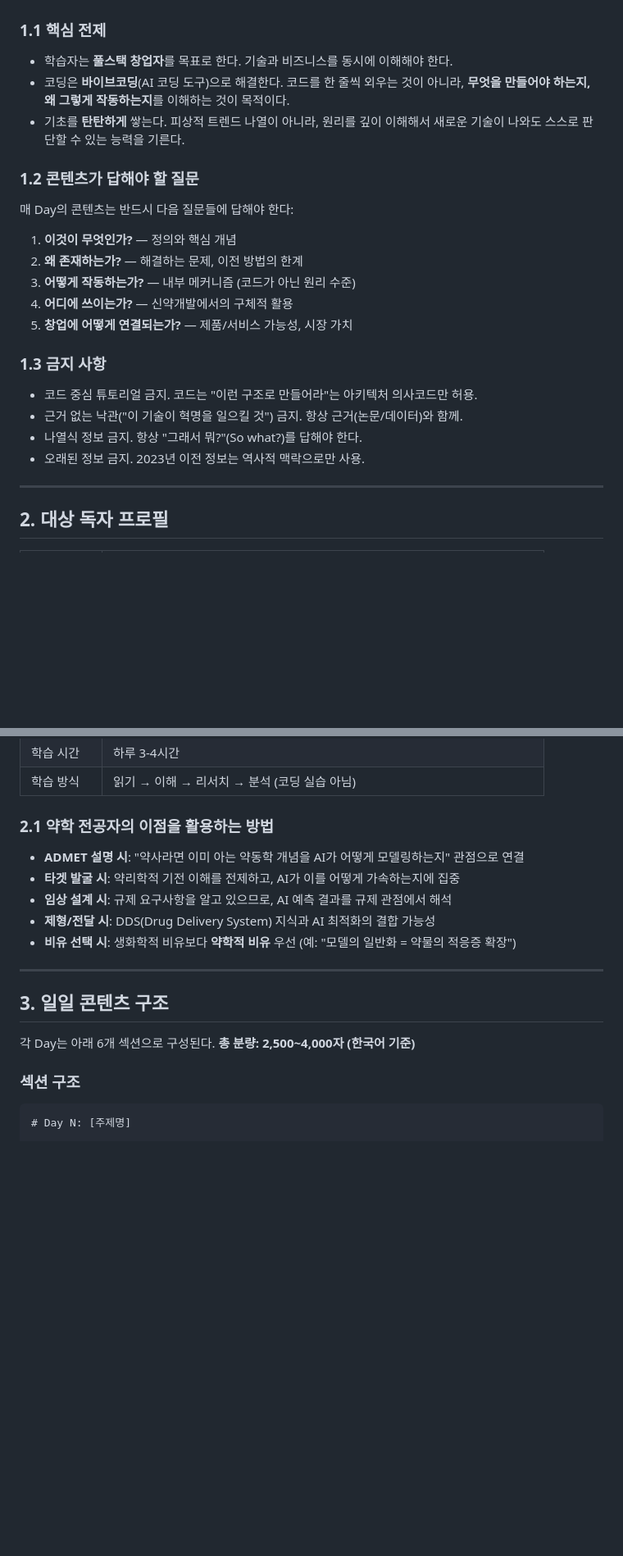
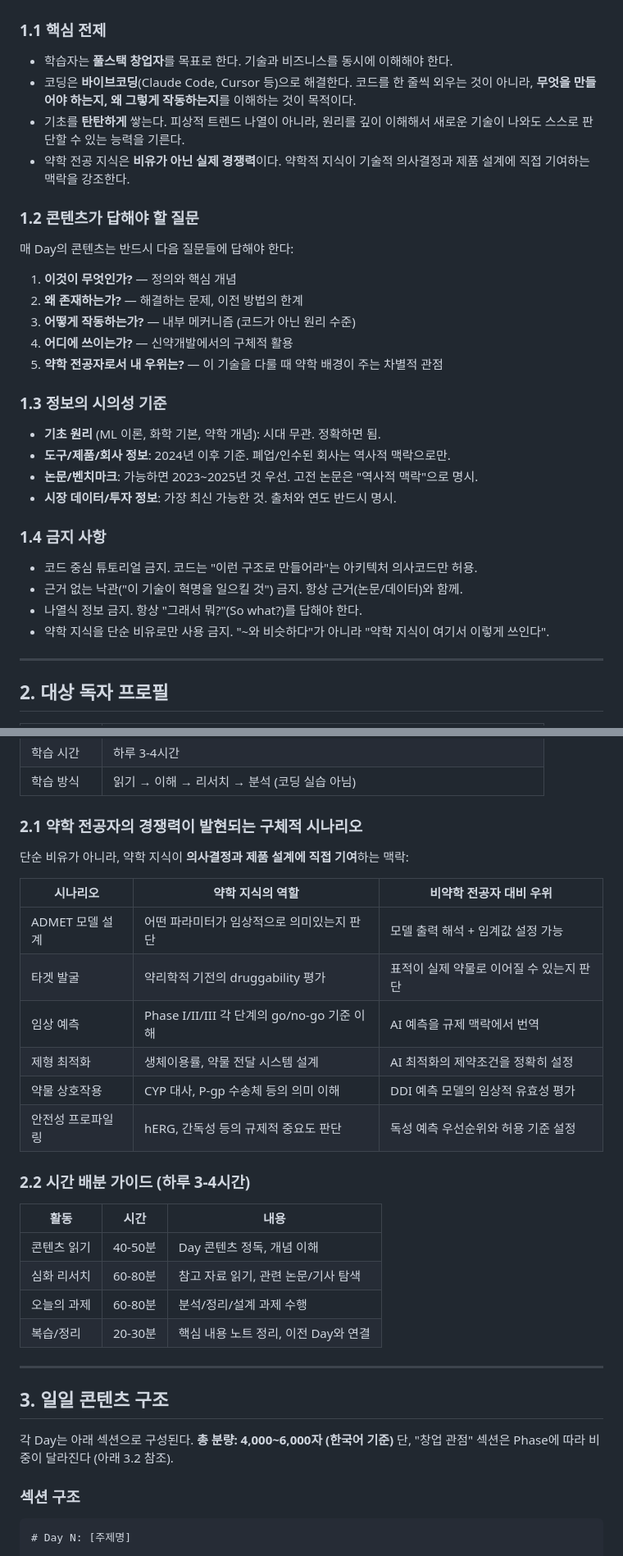
Before and after one commit to videodrake/test, a Markdown page: CONTENT_GUIDELINES.md, 2 parts joined by grey strips. Shown at 82% size. GitHub-like rendering; blank space fills up the shorter version.

```diff
--- a/CONTENT_GUIDELINES.md
+++ b/CONTENT_GUIDELINES.md
@@ -9,8 +9,9 @@
 
 ### 1.1 핵심 전제
 - 학습자는 **풀스택 창업자**를 목표로 한다. 기술과 비즈니스를 동시에 이해해야 한다.
-- 코딩은 **바이브코딩**(AI 코딩 도구)으로 해결한다. 코드를 한 줄씩 외우는 것이 아니라, **무엇을 만들어야 하는지, 왜 그렇게 작동하는지**를 이해하는 것이 목적이다.
+- 코딩은 **바이브코딩**(Claude Code, Cursor 등)으로 해결한다. 코드를 한 줄씩 외우는 것이 아니라, **무엇을 만들어야 하는지, 왜 그렇게 작동하는지**를 이해하는 것이 목적이다.
 - 기초를 **탄탄하게** 쌓는다. 피상적 트렌드 나열이 아니라, 원리를 깊이 이해해서 새로운 기술이 나와도 스스로 판단할 수 있는 능력을 기른다.
+- 약학 전공 지식은 **비유가 아닌 실제 경쟁력**이다. 약학적 지식이 기술적 의사결정과 제품 설계에 직접 기여하는 맥락을 강조한다.
 
 ### 1.2 콘텐츠가 답해야 할 질문
 매 Day의 콘텐츠는 반드시 다음 질문들에 답해야 한다:
@@ -19,13 +20,19 @@
 2. **왜 존재하는가?** — 해결하는 문제, 이전 방법의 한계
 3. **어떻게 작동하는가?** — 내부 메커니즘 (코드가 아닌 원리 수준)
 4. **어디에 쓰이는가?** — 신약개발에서의 구체적 활용
-5. **창업에 어떻게 연결되는가?** — 제품/서비스 가능성, 시장 가치
+5. **약학 전공자로서 내 우위는?** — 이 기술을 다룰 때 약학 배경이 주는 차별적 관점
 
-### 1.3 금지 사항
+### 1.3 정보의 시의성 기준
+- **기초 원리** (ML 이론, 화학 기본, 약학 개념): 시대 무관. 정확하면 됨.
+- **도구/제품/회사 정보**: 2024년 이후 기준. 폐업/인수된 회사는 역사적 맥락으로만.
+- **논문/벤치마크**: 가능하면 2023~2025년 것 우선. 고전 논문은 "역사적 맥락"으로 명시.
+- **시장 데이터/투자 정보**: 가장 최신 가능한 것. 출처와 연도 반드시 명시.
+
+### 1.4 금지 사항
 - 코드 중심 튜토리얼 금지. 코드는 "이런 구조로 만들어라"는 아키텍처 의사코드만 허용.
 - 근거 없는 낙관("이 기술이 혁명을 일으킬 것") 금지. 항상 근거(논문/데이터)와 함께.
 - 나열식 정보 금지. 항상 "그래서 뭐?"(So what?)를 답해야 한다.
-- 오래된 정보 금지. 2023년 이전 정보는 역사적 맥락으로만 사용.
+- 약학 지식을 단순 비유로만 사용 금지. "~와 비슷하다"가 아니라 "약학 지식이 여기서 이렇게 쓰인다".
 
 ---
 
@@ -41,18 +48,33 @@
 | 학습 시간 | 하루 3-4시간 |
 | 학습 방식 | 읽기 → 이해 → 리서치 → 분석 (코딩 실습 아님) |
 
-### 2.1 약학 전공자의 이점을 활용하는 방법
-- **ADMET 설명 시**: "약사라면 이미 아는 약동학 개념을 AI가 어떻게 모델링하는지" 관점으로 연결
-- **타겟 발굴 시**: 약리학적 기전 이해를 전제하고, AI가 이를 어떻게 가속하는지에 집중
-- **임상 설계 시**: 규제 요구사항을 알고 있으므로, AI 예측 결과를 규제 관점에서 해석
-- **제형/전달 시**: DDS(Drug Delivery System) 지식과 AI 최적화의 결합 가능성
-- **비유 선택 시**: 생화학적 비유보다 **약학적 비유** 우선 (예: "모델의 일반화 = 약물의 적응증 확장")
+### 2.1 약학 전공자의 경쟁력이 발현되는 구체적 시나리오
+단순 비유가 아니라, 약학 지식이 **의사결정과 제품 설계에 직접 기여**하는 맥락:
+
+| 시나리오 | 약학 지식의 역할 | 비약학 전공자 대비 우위 |
+|---------|----------------|---------------------|
+| ADMET 모델 설계 | 어떤 파라미터가 임상적으로 의미있는지 판단 | 모델 출력 해석 + 임계값 설정 가능 |
+| 타겟 발굴 | 약리학적 기전의 druggability 평가 | 표적이 실제 약물로 이어질 수 있는지 판단 |
+| 임상 예측 | Phase I/II/III 각 단계의 go/no-go 기준 이해 | AI 예측을 규제 맥락에서 번역 |
+| 제형 최적화 | 생체이용률, 약물 전달 시스템 설계 | AI 최적화의 제약조건을 정확히 설정 |
+| 약물 상호작용 | CYP 대사, P-gp 수송체 등의 의미 이해 | DDI 예측 모델의 임상적 유효성 평가 |
+| 안전성 프로파일링 | hERG, 간독성 등의 규제적 중요도 판단 | 독성 예측 우선순위와 허용 기준 설정 |
+
+### 2.2 시간 배분 가이드 (하루 3-4시간)
+
+| 활동 | 시간 | 내용 |
+|------|------|------|
+| 콘텐츠 읽기 | 40-50분 | Day 콘텐츠 정독, 개념 이해 |
+| 심화 리서치 | 60-80분 | 참고 자료 읽기, 관련 논문/기사 탐색 |
+| 오늘의 과제 | 60-80분 | 분석/정리/설계 과제 수행 |
+| 복습/정리 | 20-30분 | 핵심 내용 노트 정리, 이전 Day와 연결 |
 
 ---
 
 ## 3. 일일 콘텐츠 구조
 
-각 Day는 아래 6개 섹션으로 구성된다. **총 분량: 2,500~4,000자 (한국어 기준)**
+각 Day는 아래 섹션으로 구성된다. **총 분량: 4,000~6,000자 (한국어 기준)**
+단, "창업 관점" 섹션은 Phase에 따라 비중이 달라진다 (아래 3.2 참조).
 
 ### 섹션 구조
 
```
Also changed, not shown: other parts of CONTENT_GUIDELINES.md (+48 -5 lines).
